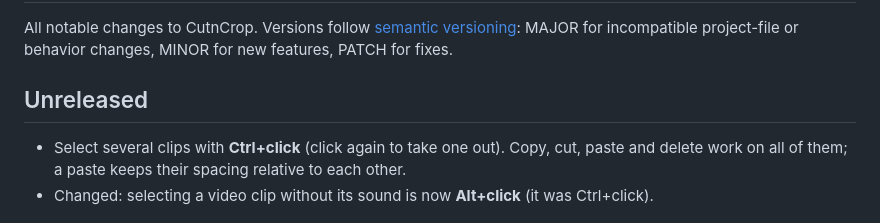
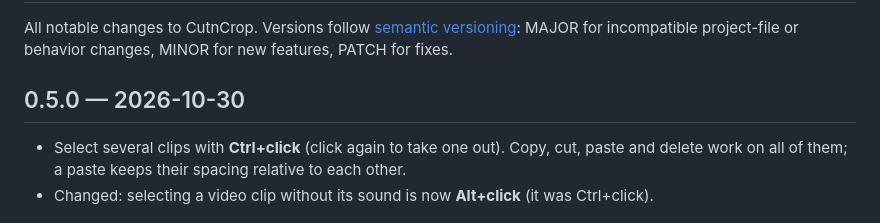
Before and after one commit to larssima/CutnCrop, a Markdown page: CHANGELOG.md, the part around the change. Rendered like a GitHub page.

Commit message:
Changelog for 0.5.0
Co-Authored-By: Claude Opus 5.5 <noreply@anthropic.com>

```diff
--- a/CHANGELOG.md
+++ b/CHANGELOG.md
@@ -3,7 +3,7 @@
 All notable changes to CutnCrop. Versions follow [semantic versioning](https://semver.org):
 MAJOR for incompatible project-file or behavior changes, MINOR for new features, PATCH for fixes.
 
-## Unreleased
+## 0.5.0 — 2026-10-30
 
 - Select several clips with **Ctrl+click** (click again to take one out). Copy, cut, paste and
   delete work on all of them; a paste keeps their spacing relative to each other.
```
Also changed, not shown: docs/project-schema.md (+1 -1 lines).
